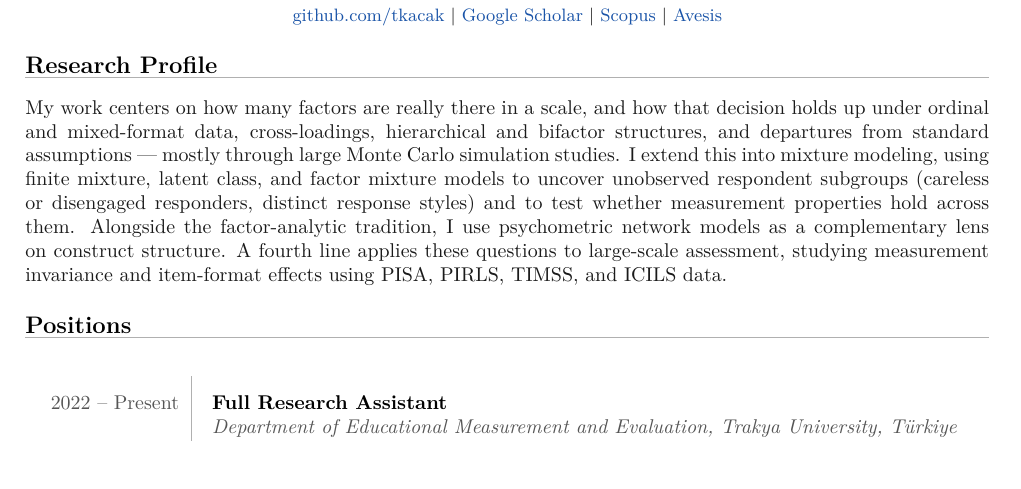
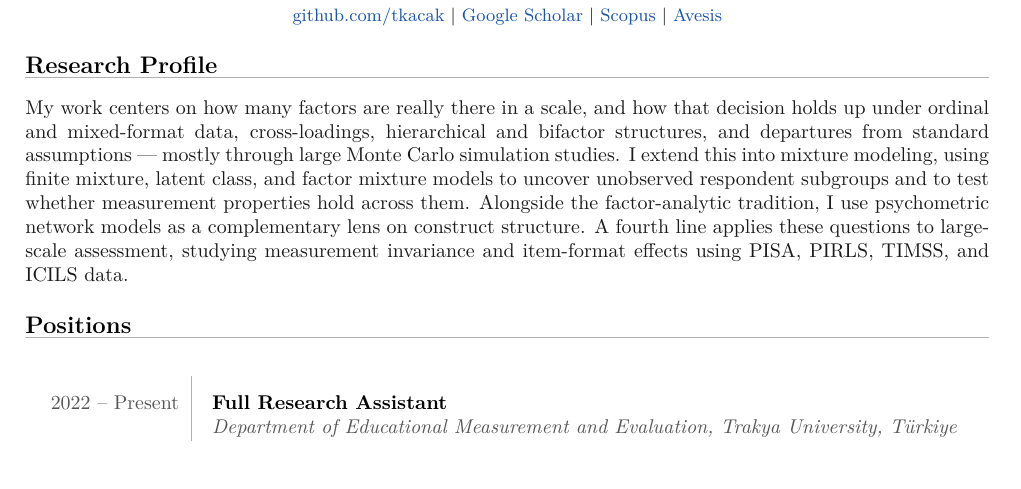
Before and after one commit to tkacak/tkacak.github.io, a LaTeX CV (cv_source/cv_kacak.tex): part of page 1 of 4, cut so that both start at the same text. Compiled offline with pdfLaTeX.

Commit message:
Remove parenthetical example from CV research profile
Co-Authored-By: Claude Sonnet 5 <noreply@anthropic.com>
Claude-Session: https://claude.ai/code/session_01MXXAqPxYzWcwcrf38nCYBn

```diff
--- a/cv_source/cv_kacak.tex
+++ b/cv_source/cv_kacak.tex
@@ -91,7 +91,7 @@
 
 % ================= RESEARCH PROFILE =================
 \cvsection{Research Profile}
-My work centers on how many factors are really there in a scale, and how that decision holds up under ordinal and mixed-format data, cross-loadings, hierarchical and bifactor structures, and departures from standard assumptions --- mostly through large Monte Carlo simulation studies. I extend this into mixture modeling, using finite mixture, latent class, and factor mixture models to uncover unobserved respondent subgroups (careless or disengaged responders, distinct response styles) and to test whether measurement properties hold across them. Alongside the factor-analytic tradition, I use psychometric network models as a complementary lens on construct structure. A fourth line applies these questions to large-scale assessment, studying measurement invariance and item-format effects using PISA, PIRLS, TIMSS, and ICILS data.
+My work centers on how many factors are really there in a scale, and how that decision holds up under ordinal and mixed-format data, cross-loadings, hierarchical and bifactor structures, and departures from standard assumptions --- mostly through large Monte Carlo simulation studies. I extend this into mixture modeling, using finite mixture, latent class, and factor mixture models to uncover unobserved respondent subgroups and to test whether measurement properties hold across them. Alongside the factor-analytic tradition, I use psychometric network models as a complementary lens on construct structure. A fourth line applies these questions to large-scale assessment, studying measurement invariance and item-format effects using PISA, PIRLS, TIMSS, and ICILS data.
 
 % ================= POSITIONS =================
 \cvsection{Positions}
```
Also changed, not shown: cv_kacak.pdf.
